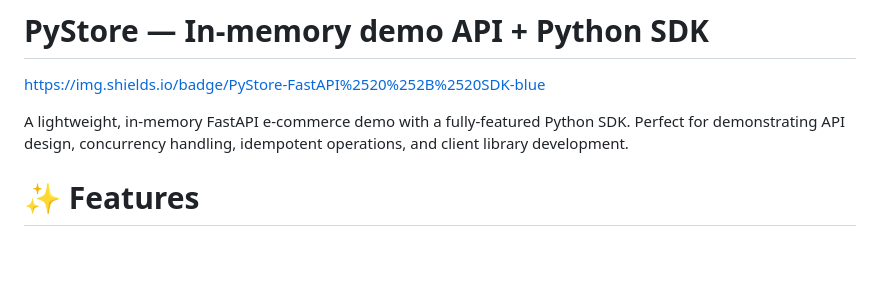
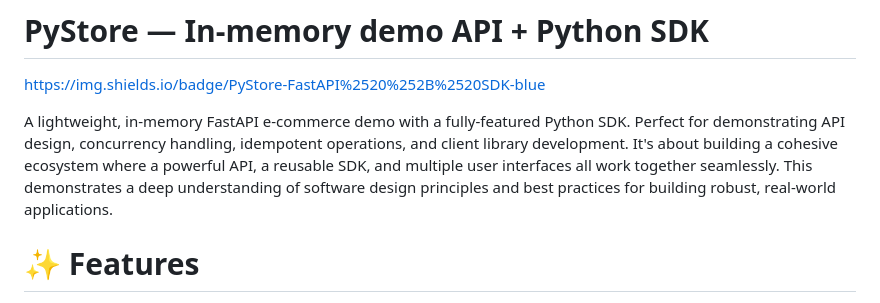
Before and after one commit to ARYAN-095/api-store, a Markdown page: README.md, the part around the change. Drawn GitHub-style; blank space fills up the shorter version.

```diff
--- a/README.md
+++ b/README.md
@@ -2,6 +2,7 @@
 https://img.shields.io/badge/PyStore-FastAPI%2520%252B%2520SDK-blue
 
 A lightweight, in-memory FastAPI e-commerce demo with a fully-featured Python SDK. Perfect for demonstrating API design, concurrency handling, idempotent operations, and client library development.
+It's about building a cohesive ecosystem where a powerful API, a reusable SDK, and multiple user interfaces all work together seamlessly. This demonstrates a deep understanding of software design principles and best practices for building robust, real-world applications.
 
 # ✨ Features
 - RESTful API with FastAPI
```
